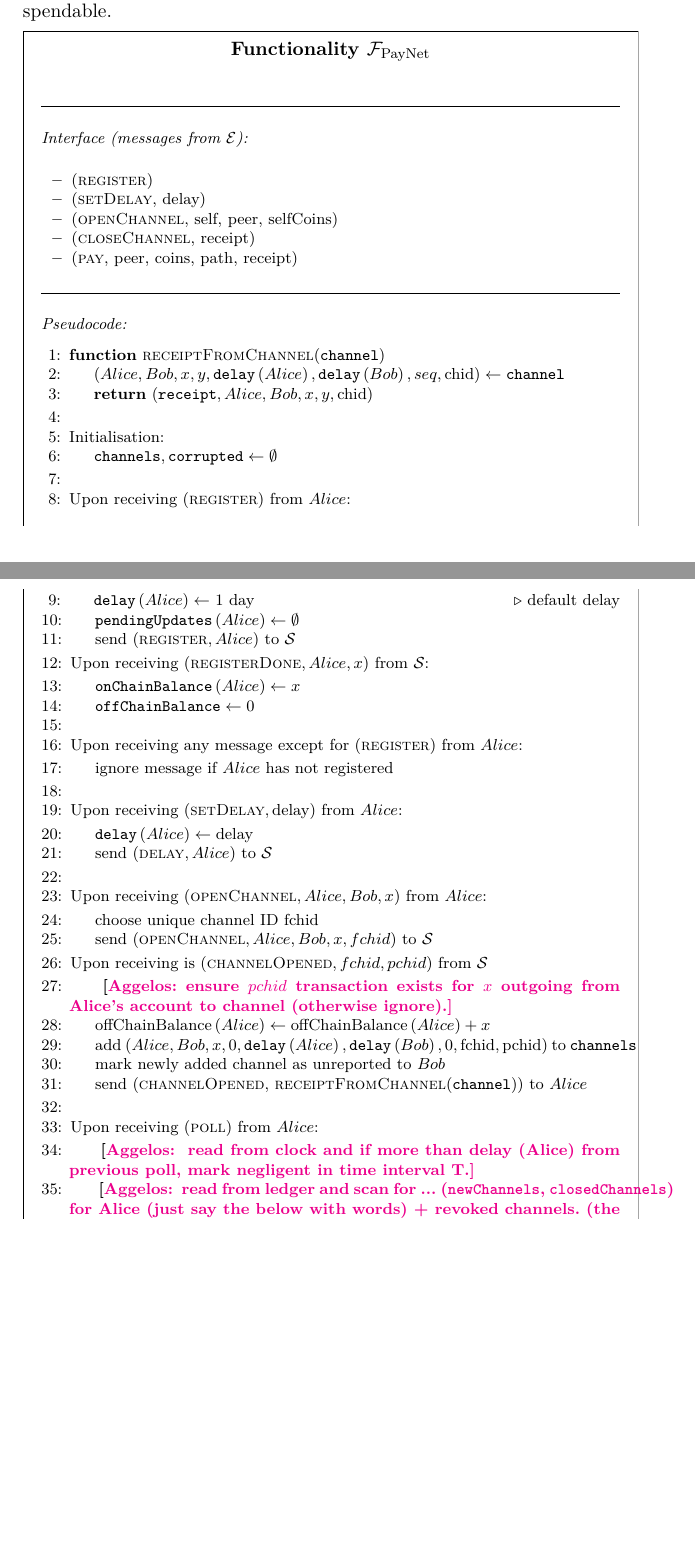
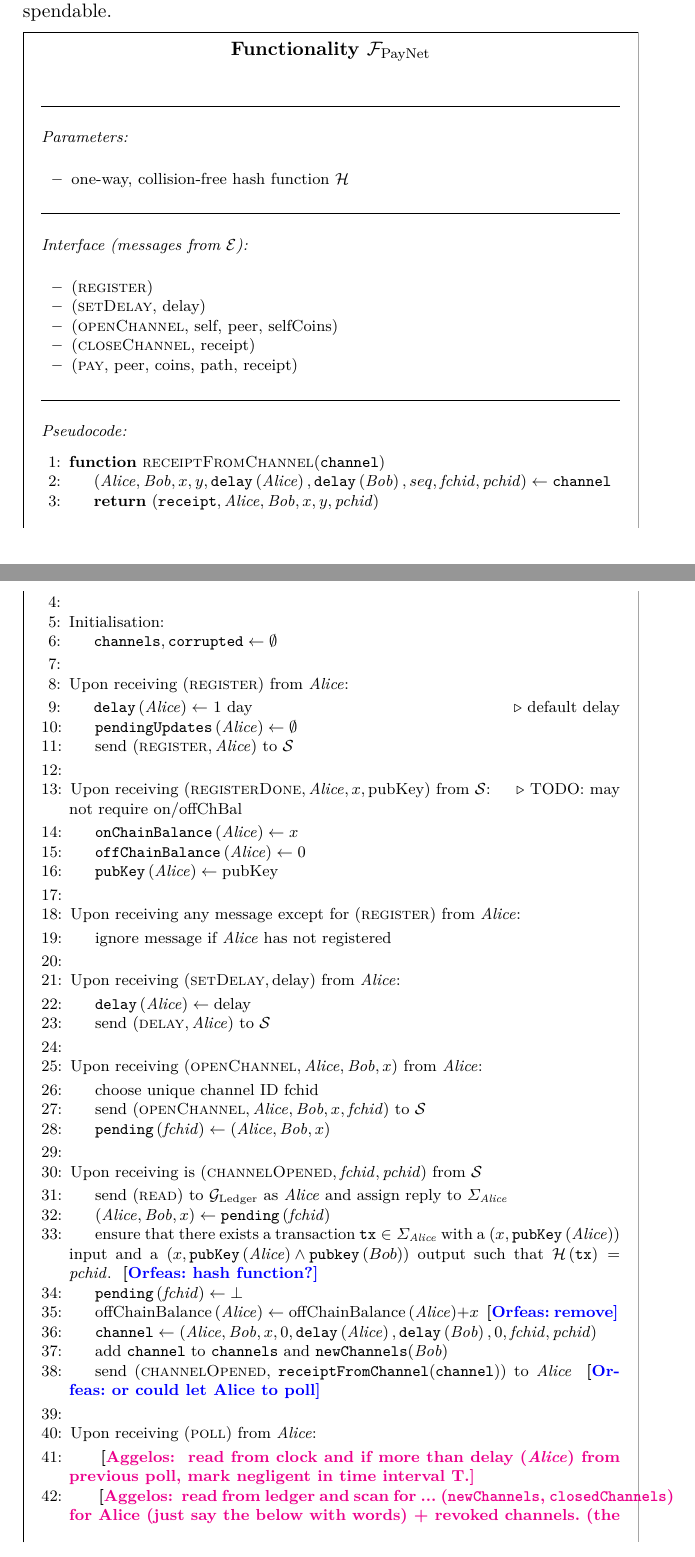
Before and after one commit to OrfeasLitos/PaymentChannels, a LaTeX paper (src/paymentChannels.tex, which reads src/payfunc.tex): two parts of pages 23 and 24 of 26, joined at a grey line, cut so that both start at the same text, the shorter picture padded with empty space. Compiled offline with pdfLaTeX.

Commit message:
Clean up and simplify channel opening

```diff
--- a/src/payfunc.tex
+++ b/src/payfunc.tex
@@ -1,5 +1,10 @@
 \begin{functionality}{$\mathcal{F}_{\mathrm{PayNet}}$}
   \label{alg:payfunc}
+  \funcsection{Parameters}
+    \begin{itemize}
+      \item one-way, collision-free hash function $\mathcal{H}$
+    \end{itemize}
+
   \funcsection{Interface (messages from $\mathcal{E}$)}
     \begin{itemize}
       \item (\textsc{register})
@@ -12,11 +17,11 @@
   \funcsection{Pseudocode}
   \begin{algorithmic}[1]
     \Function{receiptFromChannel}{\texttt{channel}}
-      \State $\left(Alice, Bob, x, y, \mathtt{delay}\left(Alice\right),
-      \mathtt{delay}\left(Bob\right), seq, \mathrm{chid}\right) \gets
-      \mathtt{channel}$
-      \State \Return $\left(\mathtt{receipt}, Alice, Bob, x, y,
-      \mathrm{chid}\right)$
+      \State $\left(\alice, \bob, x, y, \mathtt{delay}\left(\alice\right),
+      \mathtt{delay}\left(\bob\right), seq, \mathit{fchid},
+      \mathit{pchid}\right) \gets \mathtt{channel}$
+      \State \Return $\left(\mathtt{receipt}, \alice, \bob, x, y,
+      \mathit{pchid}\right)$
     \EndFunction
     \State
 
@@ -26,60 +31,81 @@
     \EndIndent
     \State
 
-    \State Upon receiving $\left(\textsc{register}\right)$ from $Alice$:
+    \State Upon receiving $\left(\textsc{register}\right)$ from \textit{Alice}:
     \Indent
-      \State $\mathtt{delay}\left(Alice\right) \gets$ 1 day \Comment{default
+      \State $\mathtt{delay}\left(\alice\right) \gets$ 1 day \Comment{default
       delay}
-      \State $\mathtt{pendingUpdates}\left(Alice\right) \gets \emptyset$
-      \State send $\left(\textsc{register}, Alice\right)$ to $\mathcal{S}$
-\EndIndent
-    \State Upon receiving $\left(\textsc{registerDone},Alice, x\right)$ from $\mathcal{S}$:
-\Indent
-      \State  $\mathtt{onChainBalance}\left(Alice\right) \gets x$
-      \State $\mathtt{offChainBalance} \gets 0$
+      \State $\mathtt{pendingUpdates}\left(\alice\right) \gets \emptyset$
+      \State send $\left(\textsc{register}, \alice\right)$ to $\mathcal{S}$
+    \EndIndent
+    \State
+
+    \State Upon receiving $\left(\textsc{registerDone}, \alice, x,
+    \mathrm{pubKey}\right)$ from $\mathcal{S}$: \Comment{TODO: may not require
+    on/offChBal}
+    \Indent
+      \State $\mathtt{onChainBalance}\left(\alice\right) \gets x$
+      \State $\mathtt{offChainBalance}\left(\alice\right) \gets 0$
+      \State $\mathtt{pubKey}\left(\alice\right) \gets \mathrm{pubKey}$
     \EndIndent
     \State
 
     \State Upon receiving any message except for
-    $\left(\textsc{register}\right)$ from $Alice$:
+    $\left(\textsc{register}\right)$ from \textit{Alice}:
     \Indent
-      \State ignore message if $Alice$ has not registered
+      \State ignore message if \textit{Alice} has not registered
     \EndIndent
     \State
 
     \State Upon receiving $\left(\textsc{setDelay}, \mathrm{delay}\right)$ from
-    $Alice$:
+    \textit{Alice}:
     \Indent
-      \State $\mathtt{delay}\left(Alice\right) \gets \mathrm{delay}$
-      \State send $\left(\textsc{delay}, Alice\right)$ to $\mathcal{S}$
+      \State $\mathtt{delay}\left(\alice\right) \gets \mathrm{delay}$
+      \State send $\left(\textsc{delay}, \alice\right)$ to $\mathcal{S}$
     \EndIndent
     \State
 
-    \State Upon receiving $\left(\textsc{openChannel}, Alice, Bob, x\right)$
-    from $Alice$:
+    \State Upon receiving $\left(\textsc{openChannel}, \alice, \bob, x\right)$
+    from \textit{Alice}:
     \Indent
       \State choose unique channel ID fchid
-      \State send $\left(\textsc{openChannel}, Alice, Bob, x, fchid \right)$ to
-      $\mathcal{S}$
-    \EndIndent
-
-      \State Upon receiving is $\left(\textsc{channelOpened},
-      fchid, pchid \right)$  from $\mathcal{S}$
-      \Indent
-      \State \aggelos{ensure $pchid$ transaction exists for $x$ outgoing from Alice's account to channel (otherwise ignore).}
-      \State $\mathrm{offChainBalance}\left(Alice\right) \gets
-      \mathrm{offChainBalance}\left(Alice\right) + x$
-      \State add $\left(Alice, Bob, x, 0, \mathtt{delay}\left(Alice\right),
-      \mathtt{delay}\left(Bob\right), 0, \mathrm{fchid}, \mathrm{pchid}\right)$ to
-      \texttt{channels}
-      \State mark newly added channel as unreported to $Bob$
-      \State send (\textsc{channelOpened},
-      \textsc{receiptFromChannel}(\texttt{channel})) to $Alice$
+      \State send $\left(\textsc{openChannel}, \alice, \bob, x,
+      \mathit{fchid}\right)$ to $\mathcal{S}$
+      \State $\mathtt{pending}\left(\mathit{fchid}\right) \gets \left(\alice,
+      \bob, x\right)$
     \EndIndent
     \State
 
-    \State Upon receiving $\left(\textsc{poll}\right)$ from $Alice$:
+    \State Upon receiving is $\left(\textsc{channelOpened}, \mathit{fchid},
+    \mathit{pchid}\right)$ from $\mathcal{S}$
     \Indent
-      \State \aggelos{ read from clock and if more than delay (Alice) from previous poll, mark negligent in time interval T.}
+      \State send (\textsc{read}) to $\mathcal{G}_{\mathrm{Ledger}}$ as
+      \textit{Alice} and assign reply to $\Sigma_{\alice}$
+      \State $\left(\alice, \bob, x\right) \gets
+      \mathtt{pending}\left(\mathit{fchid}\right)$
+      \State ensure that there exists a transaction $\mathtt{tx} \in
+      \Sigma_{\alice}$ with a $\left(x,
+      \mathtt{pubKey}\left(\alice\right)\right)$ input and a $\left(x,
+      \mathtt{pubKey}\left(\alice\right) \wedge
+      \mathtt{pubkey}\left(Bob\right)\right)$ output such that
+      $\mathcal{H}\left(\mathtt{tx}\right) = \mathit{pchid}$. \orfeas{hash
+      function?}
+      \State $\mathtt{pending}\left(\mathit{fchid}\right) \gets \bot$
+      \State $\mathrm{offChainBalance}\left(\alice\right) \gets
+      \mathrm{offChainBalance}\left(\alice\right) + x$ \orfeas{remove}
+      \State $\mathtt{channel} \gets \left(\alice, \bob, x, 0,
+      \mathtt{delay}\left(\alice\right), \mathtt{delay}\left(\bob\right), 0,
+      \mathit{fchid}, \mathit{pchid}\right)$
+      \State add \texttt{channel} to \texttt{channels} and
+      \texttt{newChannels}(\textit{Bob})
+      \State send (\textsc{channelOpened},
+      \texttt{receiptFromChannel}(\texttt{channel})) to \textit{Alice}
+      \orfeas{or could let Alice to poll}
+    \EndIndent
+    \State
+
+    \State Upon receiving $\left(\textsc{poll}\right)$ from \textit{Alice}:
+    \Indent
+      \State \aggelos{ read from clock and if more than delay (\textit{Alice}) from previous poll, mark negligent in time interval T.}
       \State \aggelos{ read from ledger and scan for ...  (\texttt{newChannels}, \texttt{closedChannels}) for Alice (just say the below with words) + revoked channels. (the func can detect this using the channel version ).} \aggelos{for revoked channel - call the closed channel code.}
       \State $\mathtt{res.updates} \gets
```
Also changed, not shown: src/payfunc.tex (50 more changed lines).
